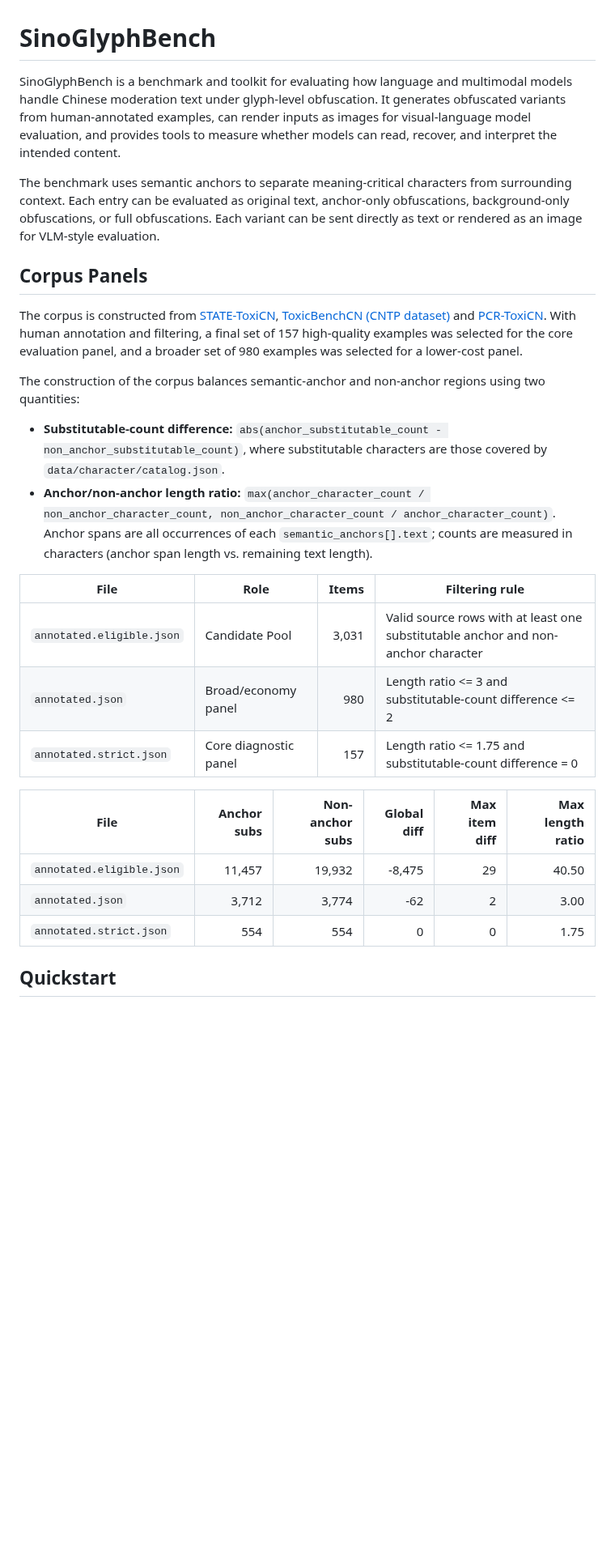
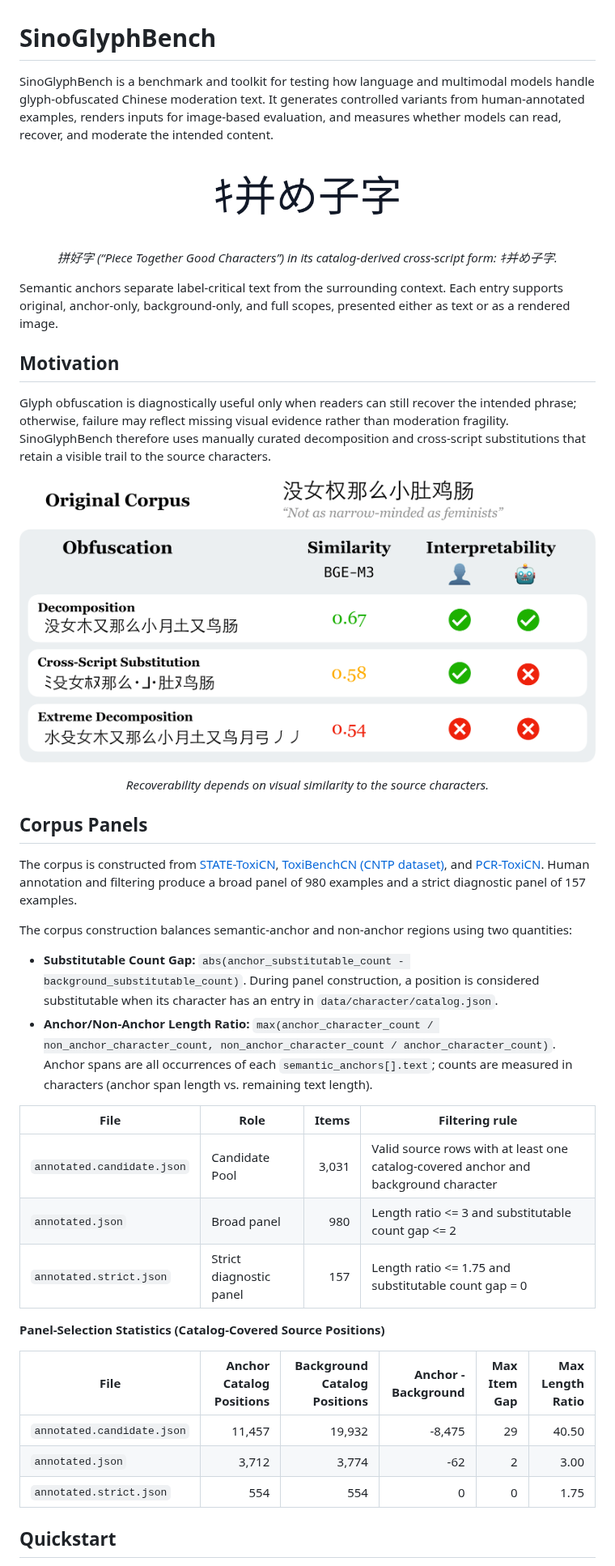
Before and after one commit to fengshun124/SinoGlyphBench, a Markdown page: README.md, the part around one of its changes. Shown at 81% size. GitHub-like rendering; pictures changed too: assets/SinoGlyphBench-logo.png (added), assets/SinoGlyphBench-similarity.png (added); blank space fills up the shorter version.

```diff
--- a/README.md
+++ b/README.md
@@ -1,29 +1,47 @@
 # SinoGlyphBench
 
-SinoGlyphBench is a benchmark and toolkit for evaluating how language and multimodal models handle Chinese moderation text under glyph-level obfuscation. It generates obfuscated variants from human-annotated examples, can render inputs as images for visual-language model evaluation, and provides tools to measure whether models can read, recover, and interpret the intended content.
+SinoGlyphBench is a benchmark and toolkit for testing how language and multimodal models handle glyph-obfuscated Chinese moderation text. It generates controlled variants from human-annotated examples, renders inputs for image-based evaluation, and measures whether models can read, recover, and moderate the intended content.
 
-The benchmark uses semantic anchors to separate meaning-critical characters from surrounding context. Each entry can be evaluated as original text, anchor-only obfuscations, background-only obfuscations, or full obfuscations. Each variant can be sent directly as text or rendered as an image for VLM-style evaluation.
+<p align="center">
+  <img src="assets/SinoGlyphBench-logo.png" alt="SinoGlyphBench logo rendered as the catalog-derived cross-script form ｷ并め子字" width="250">
+</p>
+
+<p align="center"><em>拼好字 (“Piece Together Good Characters”) in its catalog-derived cross-script form: ｷ并め子字.</em></p>
+
+Semantic anchors separate label-critical text from the surrounding context. Each entry supports original, anchor-only, background-only, and full scopes, presented either as text or as a rendered image.
+
+## Motivation
+
+Glyph obfuscation is diagnostically useful only when readers can still recover the intended phrase; otherwise, failure may reflect missing visual evidence rather than moderation fragility. SinoGlyphBench therefore uses manually curated decomposition and cross-script substitutions that retain a visible trail to the source characters.
+
+<p align="center">
+  <img src="assets/SinoGlyphBench-similarity.png" alt="Examples motivating SinoGlyphBench through visual similarity between Chinese characters and obfuscated glyph forms" width="900">
+</p>
+
+<p align="center"><em>Recoverability depends on visual similarity to the source characters.</em></p>
 
 ## Corpus Panels
 
-The corpus is constructed from [STATE-ToxiCN](https://aclanthology.org/2025.findings-acl.532/), [ToxicBenchCN (CNTP dataset)](https://aclanthology.org/2025.findings-acl.742/) and [PCR-ToxiCN](https://aclanthology.org/2025.emnlp-industry.172/). With human annotation and filtering, a final set of 157 high-quality examples was selected for the core evaluation panel, and a broader set of 980 examples was selected for a lower-cost panel.
+The corpus is constructed from [STATE-ToxiCN](https://aclanthology.org/2025.findings-acl.532/), [ToxiBenchCN (CNTP dataset)](https://aclanthology.org/2025.findings-acl.742/), and [PCR-ToxiCN](https://aclanthology.org/2025.emnlp-industry.172/). Human annotation and filtering produce a broad panel of 980 examples and a strict diagnostic panel of 157 examples.
 
-The construction of the corpus balances semantic-anchor and non-anchor regions using two quantities:
+The corpus construction balances semantic-anchor and non-anchor regions using two quantities:
 
-- **Substitutable-count difference:** `abs(anchor_substitutable_count - non_anchor_substitutable_count)`, where substitutable characters are those covered by `data/character/catalog.json`.
-- **Anchor/non-anchor length ratio:** `max(anchor_character_count / non_anchor_character_count, non_anchor_character_count / anchor_character_count)`. Anchor spans are all occurrences of each `semantic_anchors[].text`; counts are measured in characters (anchor span length vs. remaining text length).
+- **Substitutable Count Gap:** `abs(anchor_substitutable_count - background_substitutable_count)`. During panel construction, a position is considered substitutable when its character has an entry in `data/character/catalog.json`.
+- **Anchor/Non-Anchor Length Ratio:** `max(anchor_character_count / non_anchor_character_count, non_anchor_character_count / anchor_character_count)`. Anchor spans are all occurrences of each `semantic_anchors[].text`; counts are measured in characters (anchor span length vs. remaining text length).
 
-| File                      | Role                  | Items | Filtering rule                                                                    |
-| ------------------------- | --------------------- | ----: | --------------------------------------------------------------------------------- |
-| `annotated.eligible.json` | Candidate Pool        | 3,031 | Valid source rows with at least one substitutable anchor and non-anchor character |
-| `annotated.json`          | Broad/economy panel   |   980 | Length ratio <= 3 and substitutable-count difference <= 2                         |
-| `annotated.strict.json`   | Core diagnostic panel |   157 | Length ratio <= 1.75 and substitutable-count difference = 0                       |
+| File                       | Role                    | Items | Filtering rule                                                                      |
+| -------------------------- | ----------------------- | ----: | ----------------------------------------------------------------------------------- |
+| `annotated.candidate.json` | Candidate Pool          | 3,031 | Valid source rows with at least one catalog-covered anchor and background character |
+| `annotated.json`           | Broad panel             |   980 | Length ratio <= 3 and substitutable count gap <= 2                                  |
+| `annotated.strict.json`    | Strict diagnostic panel |   157 | Length ratio <= 1.75 and substitutable count gap = 0                                |
 
-| File                      | Anchor subs | Non-anchor subs | Global diff | Max item diff | Max length ratio |
-| ------------------------- | ----------: | --------------: | ----------: | ------------: | ---------------: |
-| `annotated.eligible.json` |      11,457 |          19,932 |      -8,475 |            29 |            40.50 |
-| `annotated.json`          |       3,712 |           3,774 |         -62 |             2 |             3.00 |
-| `annotated.strict.json`   |         554 |             554 |           0 |             0 |             1.75 |
+**Panel-Selection Statistics (Catalog-Covered Source Positions)**
+
+| File                       | Anchor Catalog Positions | Background Catalog Positions | Anchor - Background | Max Item Gap | Max Length Ratio |
+| -------------------------- | -----------------------: | ---------------------------: | ------------------: | -----------: | ---------------: |
+| `annotated.candidate.json` |                   11,457 |                       19,932 |              -8,475 |           29 |            40.50 |
+| `annotated.json`           |                    3,712 |                        3,774 |                 -62 |            2 |             3.00 |
+| `annotated.strict.json`    |                      554 |                          554 |                   0 |            0 |             1.75 |
 
 ## Quickstart
 
```
Also changed, not shown: other parts of README.md (+24 -18 lines), assets/SinoGlyphBench-pipeline.png (added), 7 other files.
